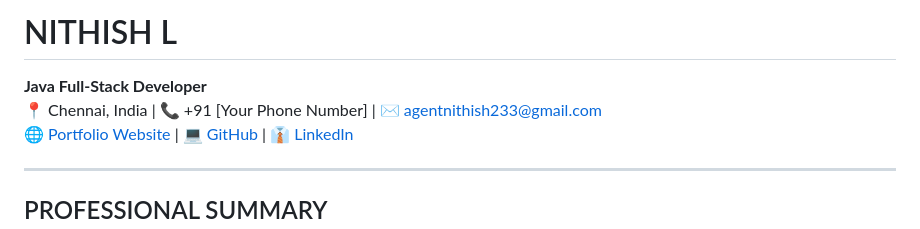
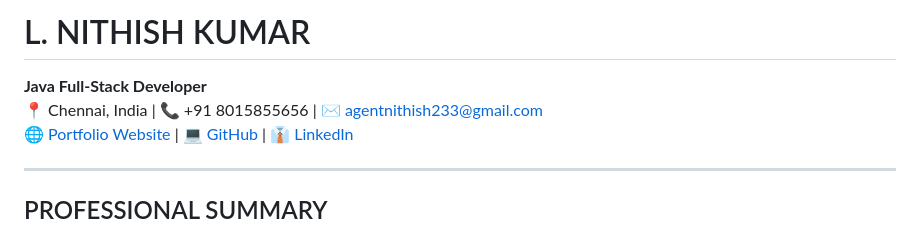
Before and after one commit to L-Nithish/Nithish-Portfolio, a Markdown page: resume.md, the part around the change. GitHub-like rendering.

Commit message:
docs: update personal details (full name and phone number) in resume

```diff
--- a/resume.md
+++ b/resume.md
@@ -1,7 +1,7 @@
-# NITHISH L
+# L. NITHISH KUMAR
 
 **Java Full-Stack Developer**
-📍 Chennai, India | 📞 +91 [Your Phone Number] | ✉️ agentnithish233@gmail.com
+📍 Chennai, India | 📞 +91 8015855656 | ✉️ agentnithish233@gmail.com
 🌐 [Portfolio Website](https://nithish-portfolio-amber.vercel.app) | 💻 [GitHub](https://github.com/l-nithish) | 👔 [LinkedIn](https://linkedin.com)
 
 ---
```
